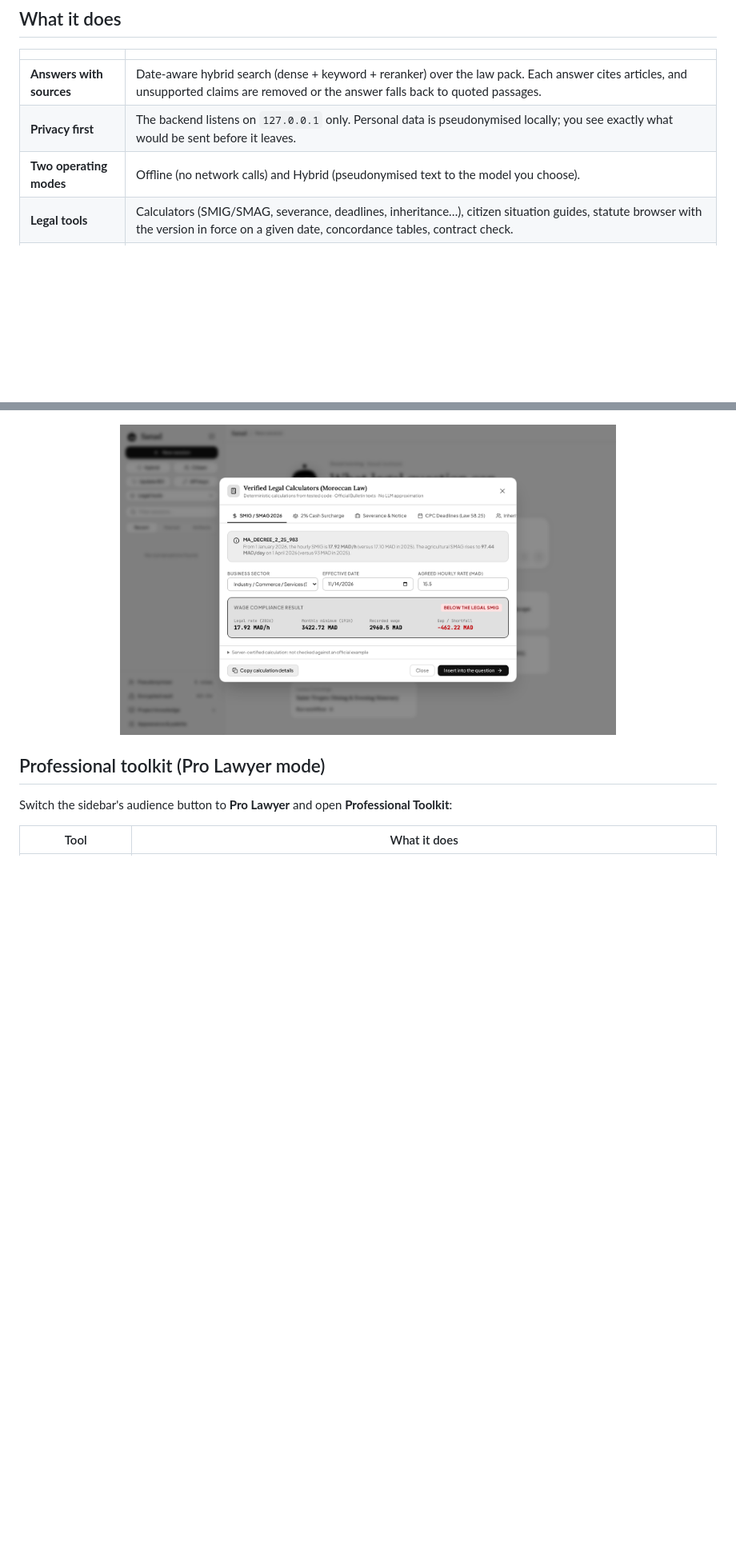
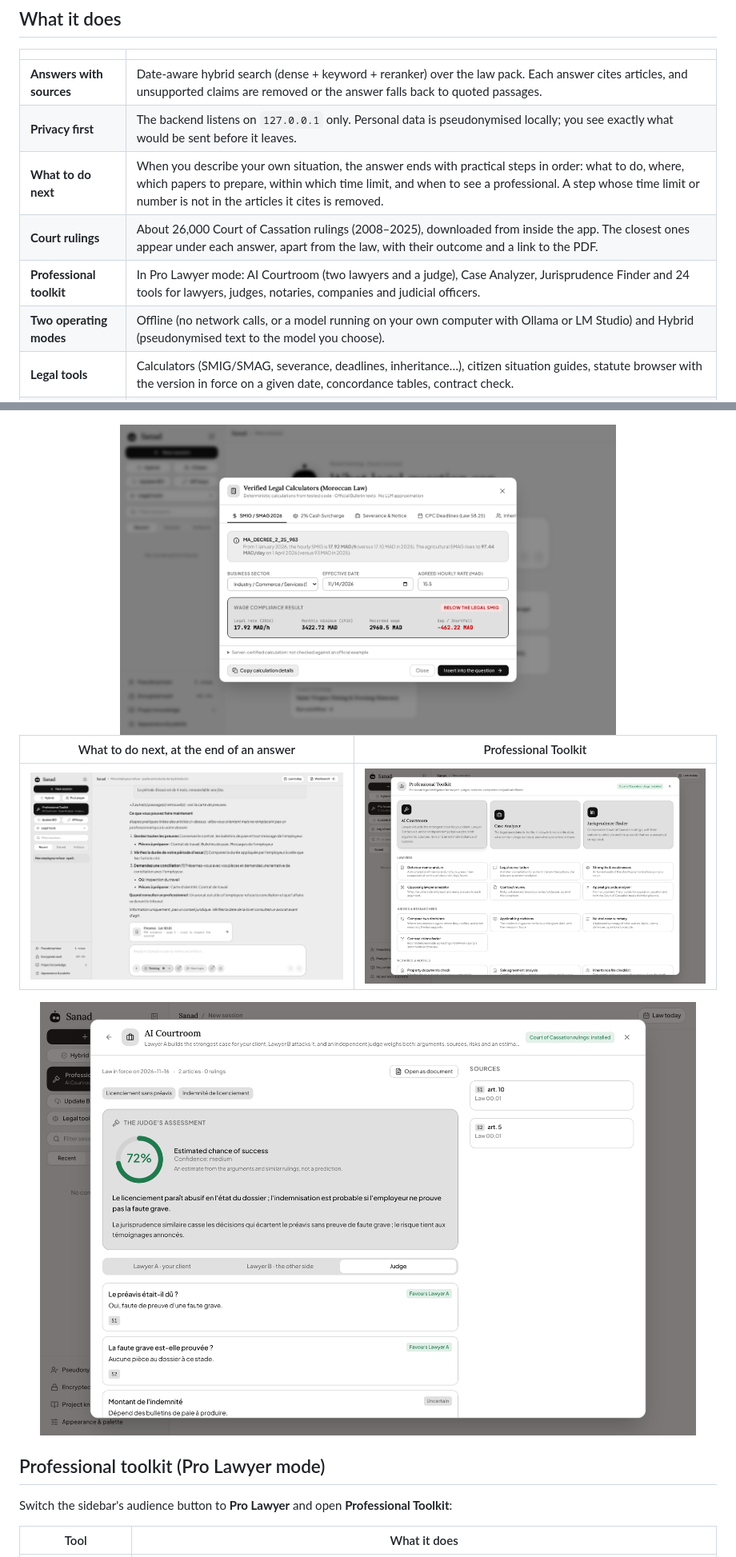
Before and after one commit to Ayyoubsghuri/Sanad, a Markdown page: README.md, 2 parts joined by grey strips. Shown at 80% size. GitHub-like rendering; pictures changed too: docs/screenshots/courtroom.png (added), docs/screenshots/next-steps.png (added), docs/screenshots/pro-toolkit.png (added); blank space fills up the shorter version.

Commit message:
README: Professional Toolkit, court rulings and next steps, with screenshots; release 0.3.4

```diff
--- a/README.md
+++ b/README.md
@@ -30,7 +30,10 @@ on the device before anything is sent to a language model, and the app can also
 |---|---|
 | **Answers with sources** | Date-aware hybrid search (dense + keyword + reranker) over the law pack. Each answer cites articles, and unsupported claims are removed or the answer falls back to quoted passages. |
 | **Privacy first** | The backend listens on `127.0.0.1` only. Personal data is pseudonymised locally; you see exactly what would be sent before it leaves. |
-| **Two operating modes** | Offline (no network calls) and Hybrid (pseudonymised text to the model you choose). |
+| **What to do next** | When you describe your own situation, the answer ends with practical steps in order: what to do, where, which papers to prepare, within which time limit, and when to see a professional. A step whose time limit or number is not in the articles it cites is removed. |
+| **Court rulings** | About 26,000 Court of Cassation rulings (2008–2025), downloaded from inside the app. The closest ones appear under each answer, apart from the law, with their outcome and a link to the PDF. |
+| **Professional toolkit** | In Pro Lawyer mode: AI Courtroom (two lawyers and a judge), Case Analyzer, Jurisprudence Finder and 24 tools for lawyers, judges, notaries, companies and judicial officers. |
+| **Two operating modes** | Offline (no network calls, or a model running on your own computer with Ollama or LM Studio) and Hybrid (pseudonymised text to the model you choose). |
 | **Legal tools** | Calculators (SMIG/SMAG, severance, deadlines, inheritance…), citizen situation guides, statute browser with the version in force on a given date, concordance tables, contract check. |
 | **Signed law pack** | The laws and their embeddings ship as one signed file. A pack that is not signed by the publisher is refused. |
 | **Stays current** | "Update BO" shows the installed and the published law pack and installs a newer one (checked against the publisher's signature), and finds new Official Bulletin issues and adds them to your local pack. |
@@ -49,6 +52,14 @@ The screenshots below were taken with the small synthetic test pack (texts marke
 
 <div align="center">
 <img src="docs/screenshots/calculators.png" width="620" alt="Verified legal calculators">
+</div>
+
+| What to do next, at the end of an answer | Professional Toolkit |
+|---|---|
+| <img src="docs/screenshots/next-steps.png" alt="An answer ending with the steps to take, the papers to prepare and when to see a professional"> | <img src="docs/screenshots/pro-toolkit.png" alt="Professional Toolkit: AI Courtroom, Case Analyzer, Jurisprudence Finder and the tools of each profession"> |
+
+<div align="center">
+<img src="docs/screenshots/courtroom.png" width="820" alt="AI Courtroom: the judge's assessment with the estimated chance of success, and the tabs of Lawyer A, Lawyer B and the judge">
 </div>
 
 ## Professional toolkit (Pro Lawyer mode)
```
Also changed, not shown: other parts of README.md (+31 -2 lines), installer/RELEASE_NOTES.md (+4 -0 lines), 2 other files.
